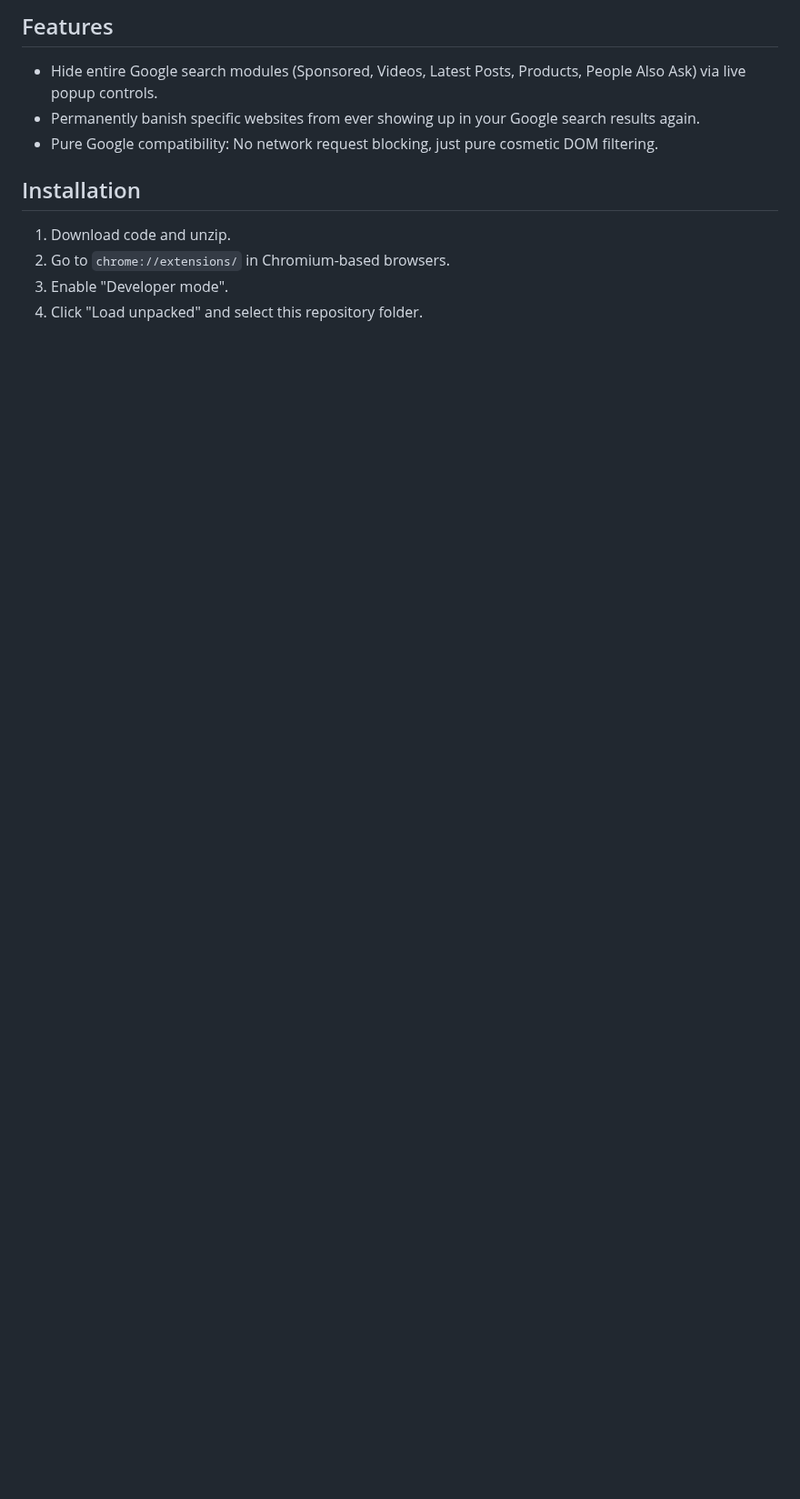
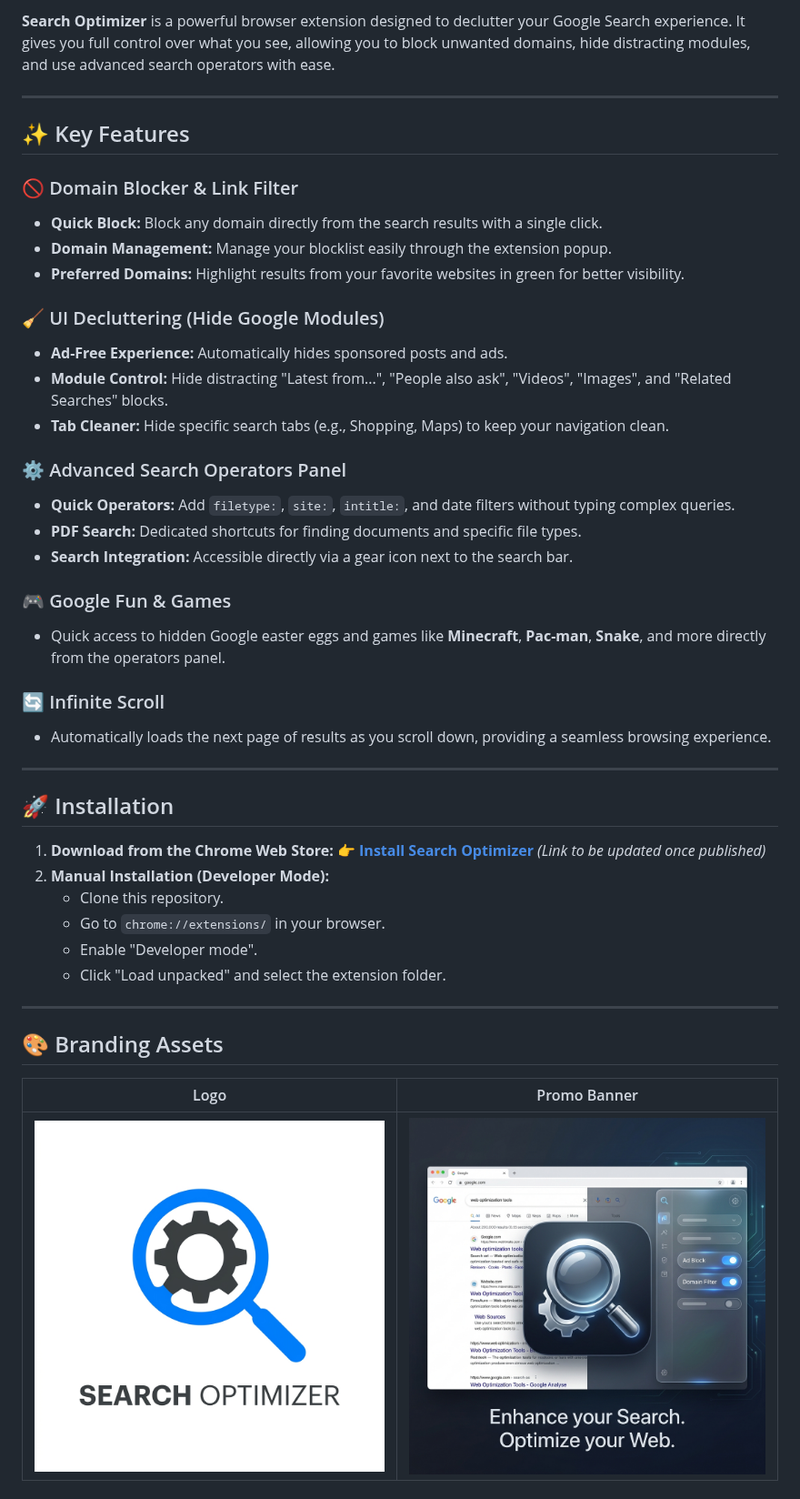
Before and after one commit to exUs541/Search-Optimizer, a Markdown page: README.md, the part around one of its changes. Shown at 91% size. GitHub-like rendering; pictures changed too: icons/logo_new_prototype.png (added), promo_banner_new.png (added); blank space fills up the shorter version.

Commit message:
v1.4.0: Major update - New UI, Operators Panel, Google Fun, and improved filtering logic. Added branding assets and professional README.

```diff
--- a/README.md
+++ b/README.md
@@ -4,11 +6,48 @@ A modern Google Search cleanup extension.
 
-## Features
-- Hide entire Google search modules (Sponsored, Videos, Latest Posts, Products, People Also Ask) via live popup controls.
-- Permanently banish specific websites from ever showing up in your Google search results again.
-- Pure Google compatibility: No network request blocking, just pure cosmetic DOM filtering.
+**Search Optimizer** is a powerful browser extension designed to declutter your Google Search experience. It gives you full control over what you see, allowing you to block unwanted domains, hide distracting modules, and use advanced search operators with ease.
 
-## Installation
-1. Download code and unzip.
-2. Go to `chrome://extensions/` in Chromium-based browsers.
-3. Enable "Developer mode".
-4. Click "Load unpacked" and select this repository folder.
+---
+
+## ✨ Key Features
+
+### 🚫 Domain Blocker & Link Filter
+*   **Quick Block:** Block any domain directly from the search results with a single click.
+*   **Domain Management:** Manage your blocklist easily through the extension popup.
+*   **Preferred Domains:** Highlight results from your favorite websites in green for better visibility.
+
+### 🧹 UI Decluttering (Hide Google Modules)
+*   **Ad-Free Experience:** Automatically hides sponsored posts and ads.
+*   **Module Control:** Hide distracting "Latest from...", "People also ask", "Videos", "Images", and "Related Searches" blocks.
+*   **Tab Cleaner:** Hide specific search tabs (e.g., Shopping, Maps) to keep your navigation clean.
+
+### ⚙️ Advanced Search Operators Panel
+*   **Quick Operators:** Add `filetype:`, `site:`, `intitle:`, and date filters without typing complex queries.
+*   **PDF Search:** Dedicated shortcuts for finding documents and specific file types.
+*   **Search Integration:** Accessible directly via a gear icon next to the search bar.
+
+### 🎮 Google Fun & Games
+*   Quick access to hidden Google easter eggs and games like **Minecraft**, **Pac-man**, **Snake**, and more directly from the operators panel.
+
+### 🔄 Infinite Scroll
+*   Automatically loads the next page of results as you scroll down, providing a seamless browsing experience.
+
+---
+
+## 🚀 Installation
+
+1.  **Download from the Chrome Web Store:**
+    [**👉 Install Search Optimizer**](https://chrome.google.com/webstore) *(Link to be updated once published)*
+2.  **Manual Installation (Developer Mode):**
+    *   Clone this repository.
+    *   Go to `chrome://extensions/` in your browser.
+    *   Enable "Developer mode".
+    *   Click "Load unpacked" and select the extension folder.
+
+---
+
+## 🎨 Branding Assets
+
+| Logo | Promo Banner |
+| :---: | :---: |
+| ![Logo](icons/logo_new_prototype.png) | ![Banner](promo_banner_new.png) |
+
```
Also changed, not shown: other parts of README.md (+25 -2 lines), 7 other files.
